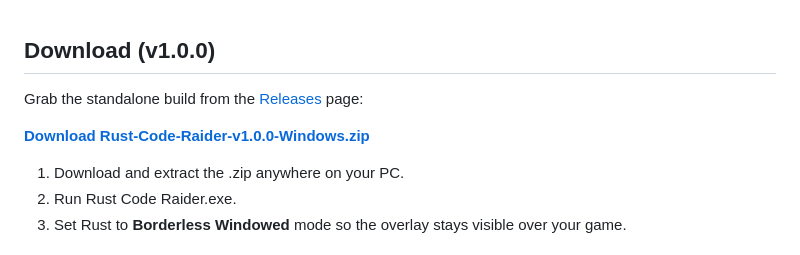
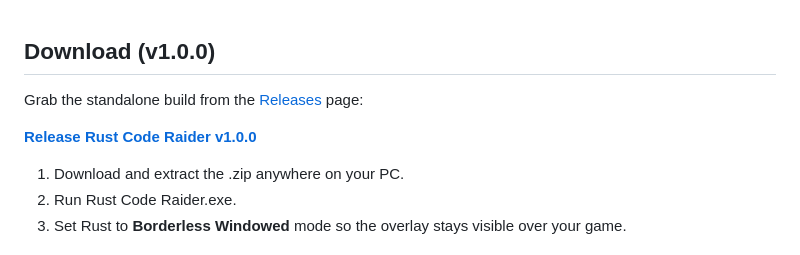
Before and after one commit to Welsonnot/rust-code-raider-widget, a Markdown page: README.md, the part around one of its changes. Rendered like a GitHub page.

Commit message:
docs: link to v1.0.0 release page and add video tutorial

```diff
--- a/README.md
+++ b/README.md
@@ -21,5 +21,5 @@ Grab the standalone build from the [Releases](https://github.com/Welsonnot/rust-
 
-**[Download Rust-Code-Raider-v1.0.0-Windows.zip](https://github.com/Welsonnot/rust-code-raider-widget/releases/download/v1.0.0/Rust-Code-Raider-v1.0.0-Windows.zip)**
+**[Release Rust Code Raider v1.0.0](https://github.com/Welsonnot/rust-code-raider-widget/releases/tag/v1.0.0)**
 
 1. Download and extract the .zip anywhere on your PC.
 2. Run Rust Code Raider.exe.
```
Also changed, not shown: other parts of README.md (+9 -1 lines).
